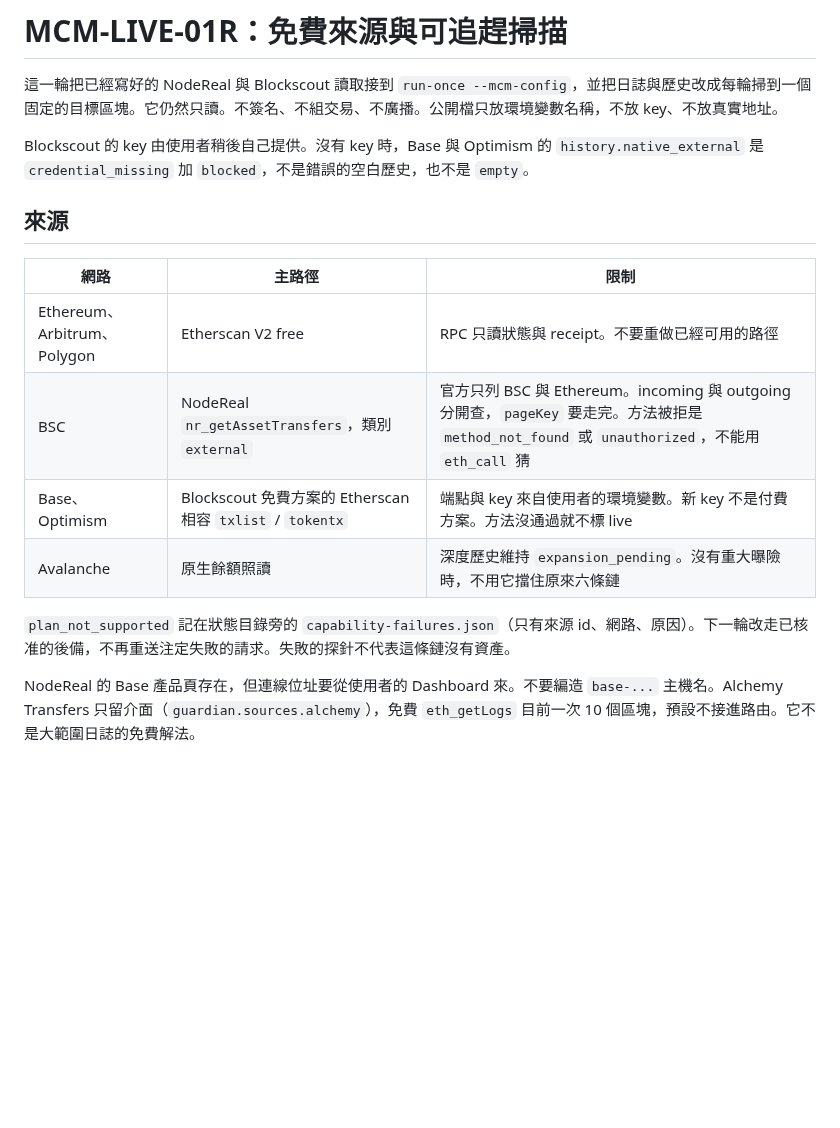
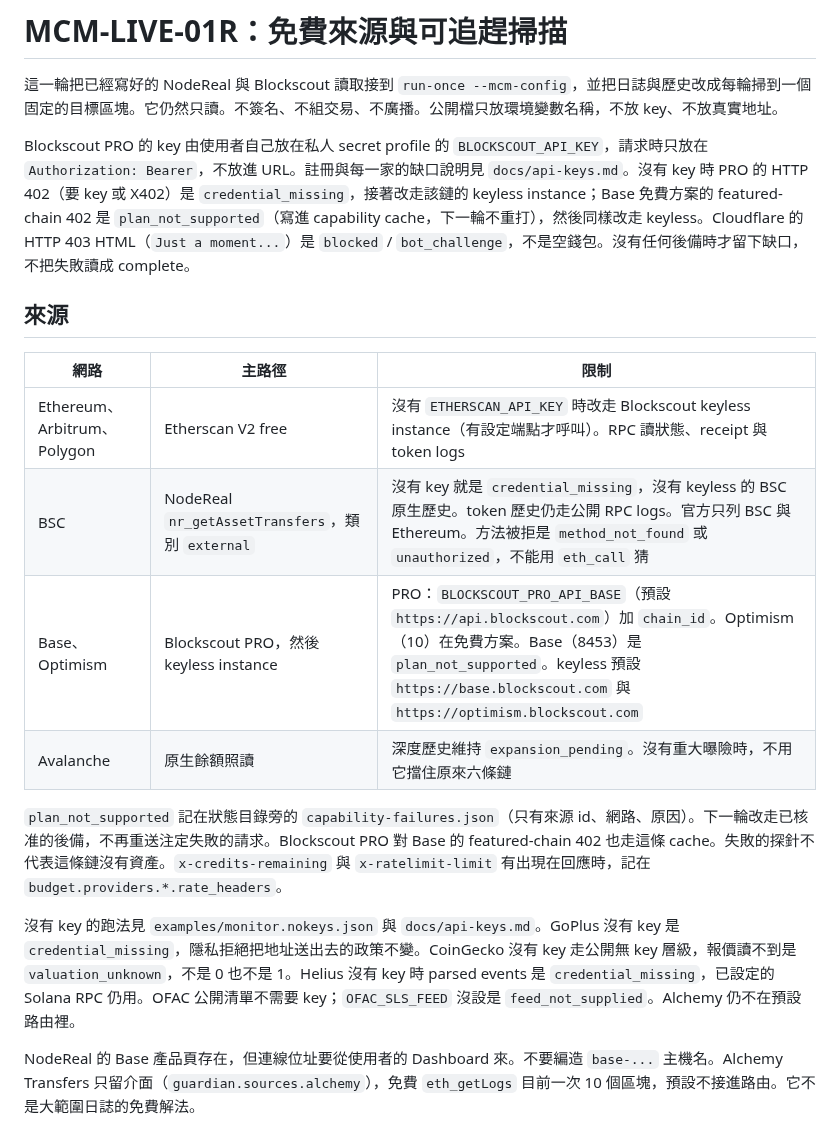
Before and after one commit to akari-sora/wallet-guardian, a Markdown page: wallet-guardian/docs/mcm-live-01r.md, the part around the change. Drawn GitHub-style; blank space fills up the shorter version.

Commit message:
docs(mcm): document free-tier signup, env names, and the coverage gap without each key
Co-authored-by: Cursor <cursoragent@cursor.com>

```diff
--- a/wallet-guardian/docs/mcm-live-01r.md
+++ b/wallet-guardian/docs/mcm-live-01r.md
@@ -2,18 +2,20 @@
 
 這一輪把已經寫好的 NodeReal 與 Blockscout 讀取接到 `run-once --mcm-config`，並把日誌與歷史改成每輪掃到一個固定的目標區塊。它仍然只讀。不簽名、不組交易、不廣播。公開檔只放環境變數名稱，不放 key、不放真實地址。
 
-Blockscout 的 key 由使用者稍後自己提供。沒有 key 時，Base 與 Optimism 的 `history.native_external` 是 `credential_missing` 加 `blocked`，不是錯誤的空白歷史，也不是 `empty`。
+Blockscout PRO 的 key 由使用者自己放在私人 secret profile 的 `BLOCKSCOUT_API_KEY`，請求時只放在 `Authorization: Bearer`，不放進 URL。註冊與每一家的缺口說明見 `docs/api-keys.md`。沒有 key 時 PRO 的 HTTP 402（要 key 或 X402）是 `credential_missing`，接著改走該鏈的 keyless instance；Base 免費方案的 featured-chain 402 是 `plan_not_supported`（寫進 capability cache，下一輪不重打），然後同樣改走 keyless。Cloudflare 的 HTTP 403 HTML（`Just a moment...`）是 `blocked` / `bot_challenge`，不是空錢包。沒有任何後備時才留下缺口，不把失敗讀成 complete。
 
 ## 來源
 
 | 網路 | 主路徑 | 限制 |
 |---|---|---|
-| Ethereum、Arbitrum、Polygon | Etherscan V2 free | RPC 只讀狀態與 receipt。不要重做已經可用的路徑 |
-| BSC | NodeReal `nr_getAssetTransfers`，類別 `external` | 官方只列 BSC 與 Ethereum。incoming 與 outgoing 分開查，`pageKey` 要走完。方法被拒是 `method_not_found` 或 `unauthorized`，不能用 `eth_call` 猜 |
-| Base、Optimism | Blockscout 免費方案的 Etherscan 相容 `txlist` / `tokentx` | 端點與 key 來自使用者的環境變數。新 key 不是付費方案。方法沒通過就不標 live |
+| Ethereum、Arbitrum、Polygon | Etherscan V2 free | 沒有 `ETHERSCAN_API_KEY` 時改走 Blockscout keyless instance（有設定端點才呼叫）。RPC 讀狀態、receipt 與 token logs |
+| BSC | NodeReal `nr_getAssetTransfers`，類別 `external` | 沒有 key 就是 `credential_missing`，沒有 keyless 的 BSC 原生歷史。token 歷史仍走公開 RPC logs。官方只列 BSC 與 Ethereum。方法被拒是 `method_not_found` 或 `unauthorized`，不能用 `eth_call` 猜 |
+| Base、Optimism | Blockscout PRO，然後 keyless instance | PRO：`BLOCKSCOUT_PRO_API_BASE`（預設 `https://api.blockscout.com`）加 `chain_id`。Optimism（10）在免費方案。Base（8453）是 `plan_not_supported`。keyless 預設 `https://base.blockscout.com` 與 `https://optimism.blockscout.com` |
 | Avalanche | 原生餘額照讀 | 深度歷史維持 `expansion_pending`。沒有重大曝險時，不用它擋住原來六條鏈 |
 
-`plan_not_supported` 記在狀態目錄旁的 `capability-failures.json`（只有來源 id、網路、原因）。下一輪改走已核准的後備，不再重送注定失敗的請求。失敗的探針不代表這條鏈沒有資產。
+`plan_not_supported` 記在狀態目錄旁的 `capability-failures.json`（只有來源 id、網路、原因）。下一輪改走已核准的後備，不再重送注定失敗的請求。Blockscout PRO 對 Base 的 featured-chain 402 也走這條 cache。失敗的探針不代表這條鏈沒有資產。`x-credits-remaining` 與 `x-ratelimit-limit` 有出現在回應時，記在 `budget.providers.*.rate_headers`。
+
+沒有 key 的跑法見 `examples/monitor.nokeys.json` 與 `docs/api-keys.md`。GoPlus 沒有 key 是 `credential_missing`，隱私拒絕把地址送出去的政策不變。CoinGecko 沒有 key 走公開無 key 層級，報價讀不到是 `valuation_unknown`，不是 0 也不是 1。Helius 沒有 key 時 parsed events 是 `credential_missing`，已設定的 Solana RPC 仍用。OFAC 公開清單不需要 key；`OFAC_SLS_FEED` 沒設是 `feed_not_supplied`。Alchemy 仍不在預設路由裡。
 
 NodeReal 的 Base 產品頁存在，但連線位址要從使用者的 Dashboard 來。不要編造 `base-...` 主機名。Alchemy Transfers 只留介面（`guardian.sources.alchemy`），免費 `eth_getLogs` 目前一次 10 個區塊，預設不接進路由。它不是大範圍日誌的免費解法。
 
```
Also changed, not shown: wallet-guardian/docs/api-keys.md (added, +166 -0 lines).
